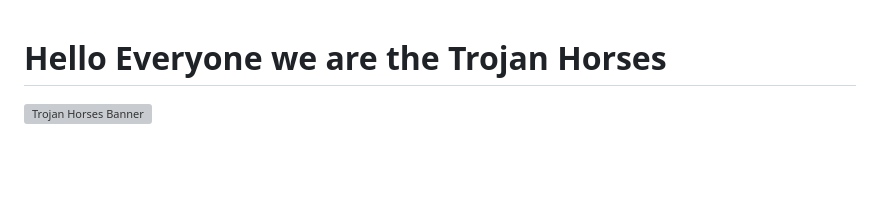
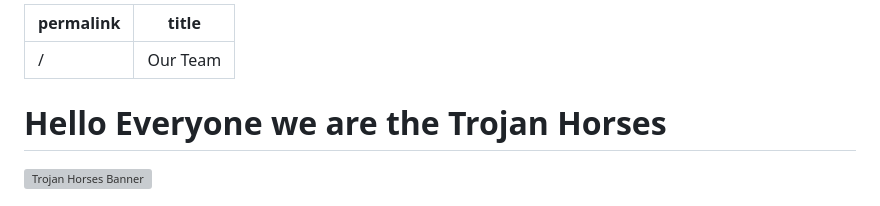
Before and after one commit to CSE110-22-TrojanHorses/cse110-sp25-group22, a Markdown page: admin/team.md, the part around the change. Rendered like a GitHub page; blank space fills up the shorter version; grey boxes are pictures that could not be loaded.

```diff
--- a/admin/team.md
+++ b/admin/team.md
@@ -1,3 +1,7 @@
+---
+permalink: /
+title: Our Team
+---
 # **Hello Everyone we are the Trojan Horses**
 
 ![Trojan Horses Banner](https://github.com/user-attachments/assets/90664302-42ef-4928-97c9-302b67a001d6)
```
